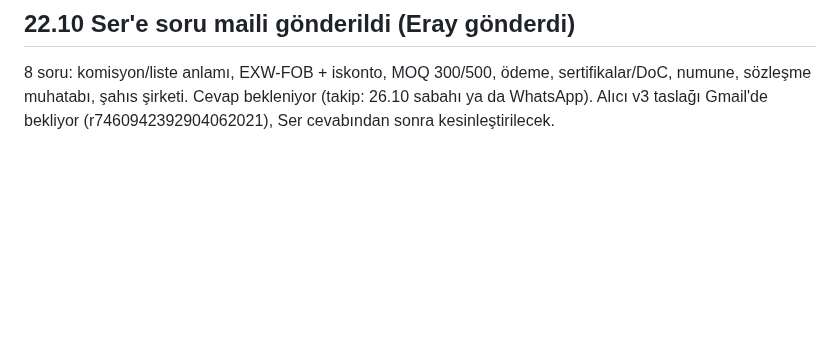
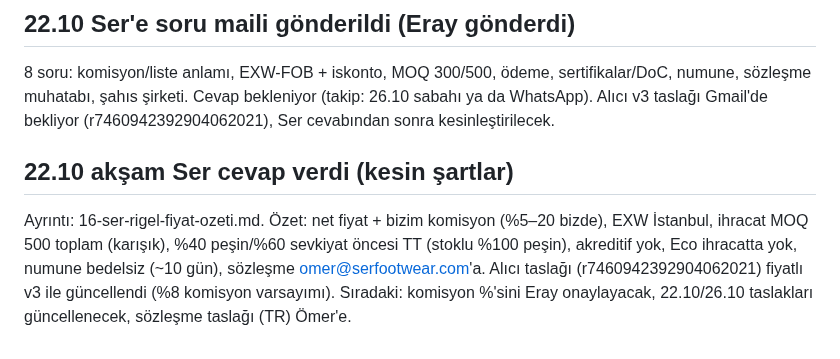
Before and after one commit to kahiyecoffee-del/Li, a Markdown page: kkd-ticaret/00-durum.md, the part around the change. Rendered like a GitHub page; blank space fills up the shorter version.

```diff
--- a/kkd-ticaret/00-durum.md
+++ b/kkd-ticaret/00-durum.md
@@ -72,3 +72,6 @@
 
 ## 22.10 Ser'e soru maili gönderildi (Eray gönderdi)
 8 soru: komisyon/liste anlamı, EXW-FOB + iskonto, MOQ 300/500, ödeme, sertifikalar/DoC, numune, sözleşme muhatabı, şahıs şirketi. Cevap bekleniyor (takip: 26.10 sabahı ya da WhatsApp). Alıcı v3 taslağı Gmail'de bekliyor (r7460942392904062021), Ser cevabından sonra kesinleştirilecek.
+
+## 22.10 akşam Ser cevap verdi (kesin şartlar)
+Ayrıntı: 16-ser-rigel-fiyat-ozeti.md. Özet: net fiyat + bizim komisyon (%5–20 bizde), EXW İstanbul, ihracat MOQ 500 toplam (karışık), %40 peşin/%60 sevkiyat öncesi TT (stoklu %100 peşin), akreditif yok, Eco ihracatta yok, numune bedelsiz (~10 gün), sözleşme omer@serfootwear.com'a. Alıcı taslağı (r7460942392904062021) fiyatlı v3 ile güncellendi (%8 komisyon varsayımı). Sıradaki: komisyon %'sini Eray onaylayacak, 22.10/26.10 taslakları güncellenecek, sözleşme taslağı (TR) Ömer'e.
```
Also changed, not shown: kkd-ticaret/16-ser-rigel-fiyat-ozeti.md (+24 -0 lines).
